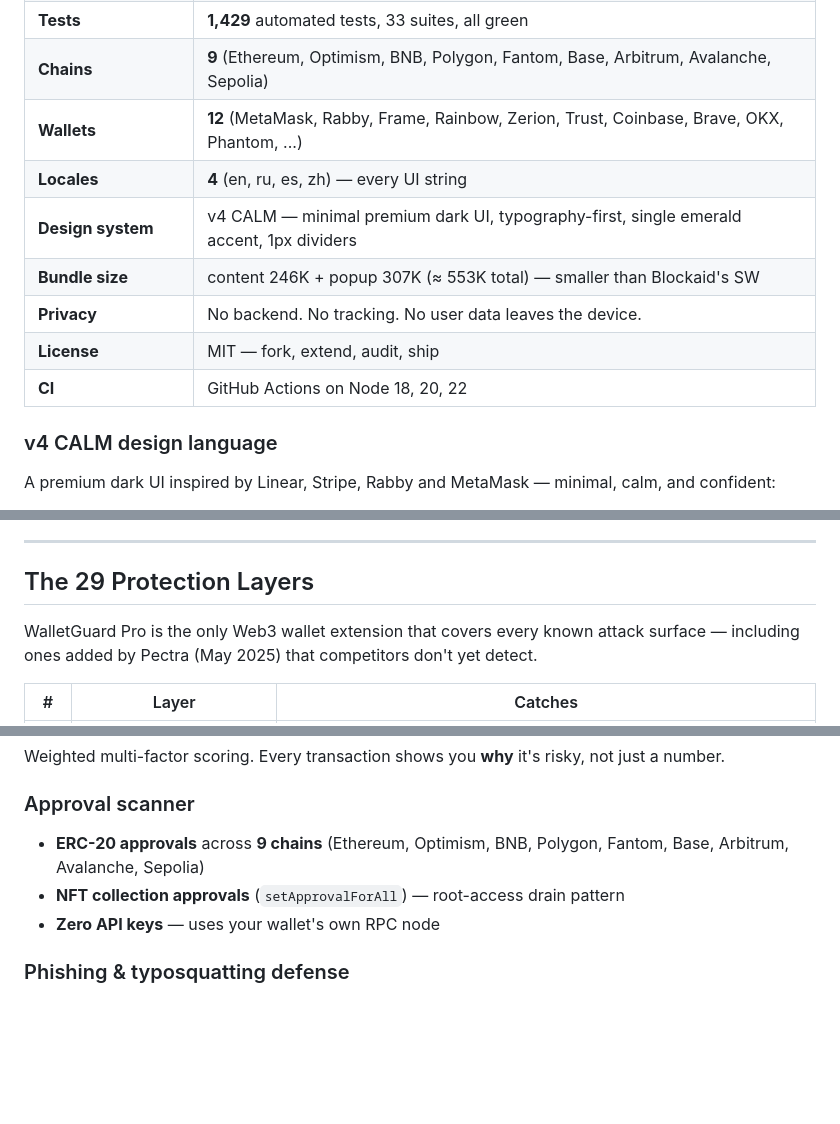
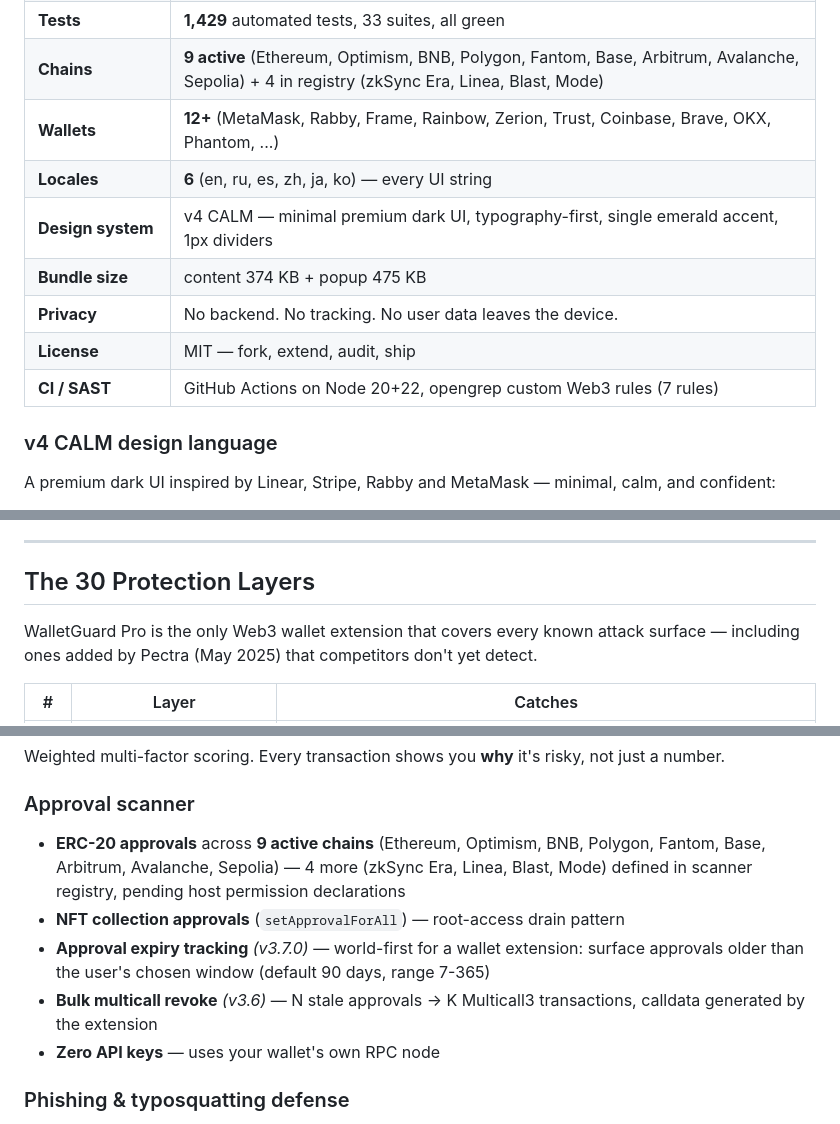
Before and after one commit to eupho808/walletguard-pro, a Markdown page: README.md, 3 parts joined by grey strips. Drawn GitHub-style; blank space fills up the shorter version.

```diff
--- a/README.md
+++ b/README.md
@@ -32,12 +49,12 @@ Every Web3 wallet trusts you to read raw `0x...` calldata and approve it. Most d
 | **Tests** | **1,429** automated tests, 33 suites, all green |
-| **Chains** | **9** (Ethereum, Optimism, BNB, Polygon, Fantom, Base, Arbitrum, Avalanche, Sepolia) |
-| **Wallets** | **12** (MetaMask, Rabby, Frame, Rainbow, Zerion, Trust, Coinbase, Brave, OKX, Phantom, ...) |
-| **Locales** | **4** (en, ru, es, zh) — every UI string |
+| **Chains** | **9 active** (Ethereum, Optimism, BNB, Polygon, Fantom, Base, Arbitrum, Avalanche, Sepolia) + 4 in registry (zkSync Era, Linea, Blast, Mode) |
+| **Wallets** | **12+** (MetaMask, Rabby, Frame, Rainbow, Zerion, Trust, Coinbase, Brave, OKX, Phantom, ...) |
+| **Locales** | **6** (en, ru, es, zh, ja, ko) — every UI string |
 | **Design system** | v4 CALM — minimal premium dark UI, typography-first, single emerald accent, 1px dividers |
-| **Bundle size** | content 246K + popup 307K (≈ 553K total) — smaller than Blockaid's SW |
+| **Bundle size** | content 374 KB + popup 475 KB |
 | **Privacy** | No backend. No tracking. No user data leaves the device. |
 | **License** | MIT — fork, extend, audit, ship |
-| **CI** | GitHub Actions on Node 18, 20, 22 |
+| **CI / SAST** | GitHub Actions on Node 20+22, opengrep custom Web3 rules (7 rules) |
 
 ### v4 CALM design language
 
@@ -57,7 +74,7 @@ A premium dark UI inspired by Linear, Stripe, Rabby and MetaMask — minimal, ca
 
 ---
 
-## The 29 Protection Layers
+## The 30 Protection Layers
 
 WalletGuard Pro is the only Web3 wallet extension that covers every
 known attack surface — including ones added by Pectra (May 2025) that
@@ -116,8 +133,10 @@ competitors don't yet detect.
 Weighted multi-factor scoring. Every transaction shows you **why** it's risky, not just a number.
 
 ### Approval scanner
-- **ERC-20 approvals** across **9 chains** (Ethereum, Optimism, BNB, Polygon, Fantom, Base, Arbitrum, Avalanche, Sepolia)
+- **ERC-20 approvals** across **9 active chains** (Ethereum, Optimism, BNB, Polygon, Fantom, Base, Arbitrum, Avalanche, Sepolia) — 4 more (zkSync Era, Linea, Blast, Mode) defined in scanner registry, pending host permission declarations
 - **NFT collection approvals** (`setApprovalForAll`) — root-access drain pattern
+- **Approval expiry tracking** *(v3.7.0)* — world-first for a wallet extension: surface approvals older than the user's chosen window (default 90 days, range 7-365)
+- **Bulk multicall revoke** *(v3.6)* — N stale approvals → K Multicall3 transactions, calldata generated by the extension
 - **Zero API keys** — uses your wallet's own RPC node
 
 ### Phishing & typosquatting defense
```
Also changed, not shown: other parts of README.md (+22 -5 lines), TRANSFER.md (added, +149 -0 lines).
